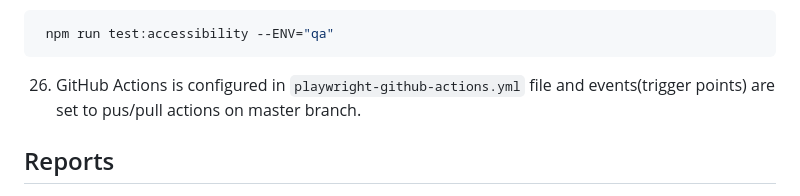
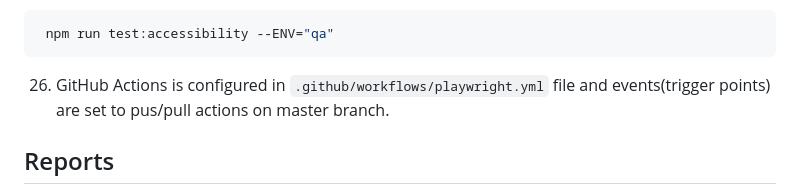
Before and after one commit to akshayp7/playwright-typescript-playwright-test, a Markdown page: README.md, the part around the change. Rendered like a GitHub page.

Commit message:
ReadMe Changes for Github Actions

````diff
--- a/README.md
+++ b/README.md
@@ -237,7 +237,7 @@ npm run test:ui --ENV="qa"
  npm run test:accessibility --ENV="qa"
 ```
 
-26. GitHub Actions is configured in `playwright-github-actions.yml` file and events(trigger points) are set to pus/pull actions on master branch.
+26. GitHub Actions is configured in `.github/workflows/playwright.yml` file and events(trigger points) are set to pus/pull actions on master branch.
 
 ## Reports
 
````
